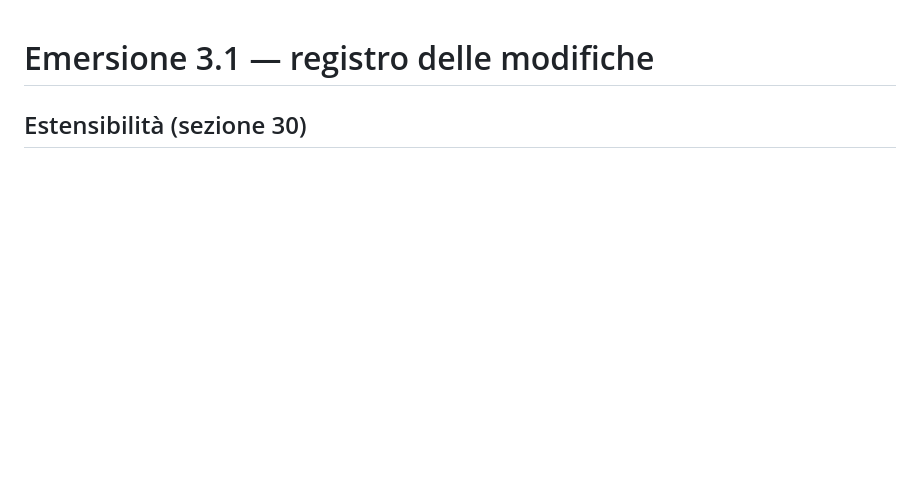
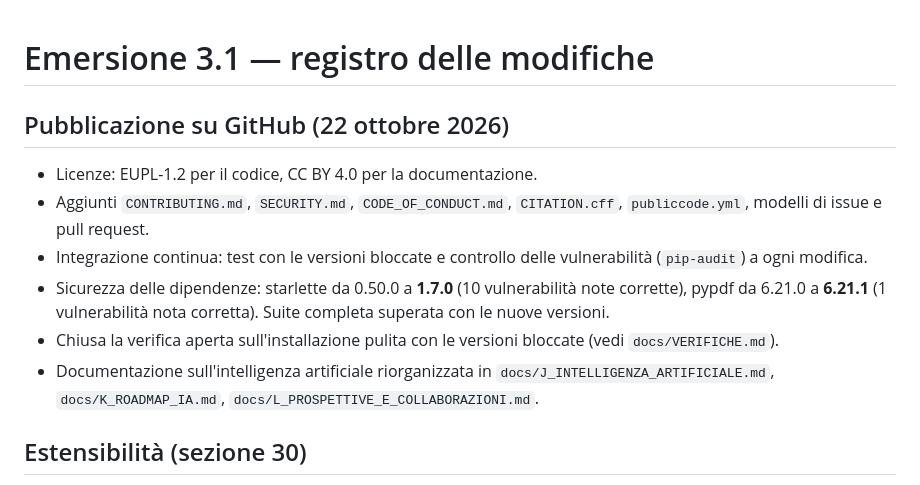
Before and after one commit to K1m1k/Emersione, a Markdown page: CHANGELOG.md, the part around the change. GitHub-like rendering; blank space fills up the shorter version.

Commit message:
Documentazione: verifica delle dipendenze chiusa, CHANGELOG della pubblicazione

```diff
--- a/CHANGELOG.md
+++ b/CHANGELOG.md
@@ -1,4 +1,12 @@
 # Emersione 3.1 — registro delle modifiche
+
+## Pubblicazione su GitHub (22 ottobre 2026)
+- Licenze: EUPL-1.2 per il codice, CC BY 4.0 per la documentazione.
+- Aggiunti `CONTRIBUTING.md`, `SECURITY.md`, `CODE_OF_CONDUCT.md`, `CITATION.cff`, `publiccode.yml`, modelli di issue e pull request.
+- Integrazione continua: test con le versioni bloccate e controllo delle vulnerabilità (`pip-audit`) a ogni modifica.
+- Sicurezza delle dipendenze: starlette da 0.50.0 a **1.7.0** (10 vulnerabilità note corrette), pypdf da 6.21.0 a **6.21.1** (1 vulnerabilità nota corretta). Suite completa superata con le nuove versioni.
+- Chiusa la verifica aperta sull'installazione pulita con le versioni bloccate (vedi `docs/VERIFICHE.md`).
+- Documentazione sull'intelligenza artificiale riorganizzata in `docs/J_INTELLIGENZA_ARTIFICIALE.md`, `docs/K_ROADMAP_IA.md`, `docs/L_PROSPETTIVE_E_COLLABORAZIONI.md`.
 
 ## Estensibilità (sezione 30)
 - Ciclo di vita dei settori: bozza, in revisione, verificata tecnicamente, validazione metodologica, verifica normativa, approvata per la sperimentazione, approvata, sospesa, archiviata. Un nuovo settore nasce in bozza e non produce risultati operativi.
```
Also changed, not shown: docs/INVENTARIO_IMPLEMENTAZIONE.md (+2 -2 lines), docs/VERIFICHE.md (+14 -7 lines).
